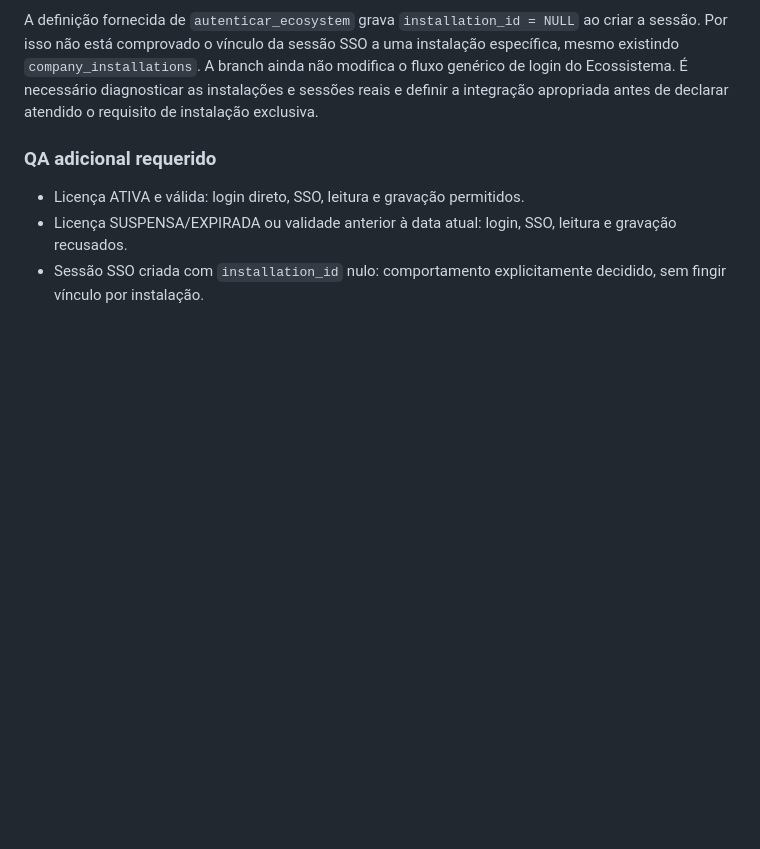
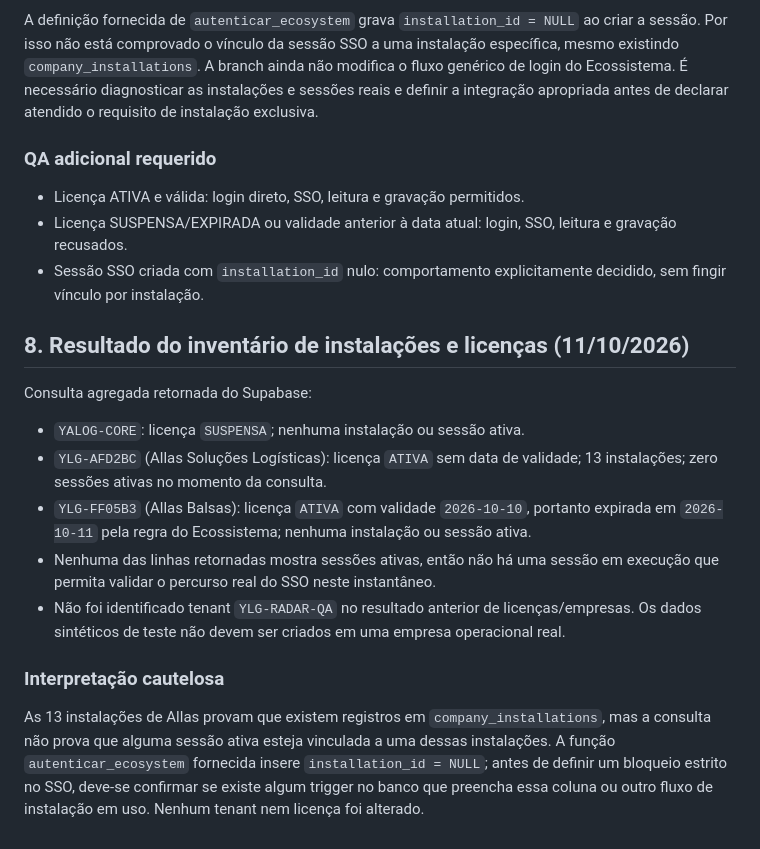
Before and after one commit to yanagizawa-create/yalog-radar-logistico, a Markdown page: AUDITORIA-MULTIEMPRESA-V070.md, the part around the change. Rendered like a GitHub page; blank space fills up the shorter version.

Commit message:
docs: registrar resultado real de instalações e licenças

```diff
--- a/AUDITORIA-MULTIEMPRESA-V070.md
+++ b/AUDITORIA-MULTIEMPRESA-V070.md
@@ -116,3 +116,18 @@ A definição fornecida de `autenticar_ecosystem` grava `installation_id = NULL`
 - Licença ATIVA e válida: login direto, SSO, leitura e gravação permitidos.
 - Licença SUSPENSA/EXPIRADA ou validade anterior à data atual: login, SSO, leitura e gravação recusados.
 - Sessão SSO criada com `installation_id` nulo: comportamento explicitamente decidido, sem fingir vínculo por instalação.
+
+
+## 8. Resultado do inventário de instalações e licenças (11/10/2026)
+
+Consulta agregada retornada do Supabase:
+
+- `YALOG-CORE`: licença `SUSPENSA`; nenhuma instalação ou sessão ativa.
+- `YLG-AFD2BC` (Allas Soluções Logísticas): licença `ATIVA` sem data de validade; 13 instalações; zero sessões ativas no momento da consulta.
+- `YLG-FF05B3` (Allas Balsas): licença `ATIVA` com validade `2026-10-10`, portanto expirada em `2026-10-11` pela regra do Ecossistema; nenhuma instalação ou sessão ativa.
+- Nenhuma das linhas retornadas mostra sessões ativas, então não há uma sessão em execução que permita validar o percurso real do SSO neste instantâneo.
+- Não foi identificado tenant `YLG-RADAR-QA` no resultado anterior de licenças/empresas. Os dados sintéticos de teste não devem ser criados em uma empresa operacional real.
+
+### Interpretação cautelosa
+
+As 13 instalações de Allas provam que existem registros em `company_installations`, mas a consulta não prova que alguma sessão ativa esteja vinculada a uma dessas instalações. A função `autenticar_ecosystem` fornecida insere `installation_id = NULL`; antes de definir um bloqueio estrito no SSO, deve-se confirmar se existe algum trigger no banco que preencha essa coluna ou outro fluxo de instalação em uso. Nenhum tenant nem licença foi alterado.
```
